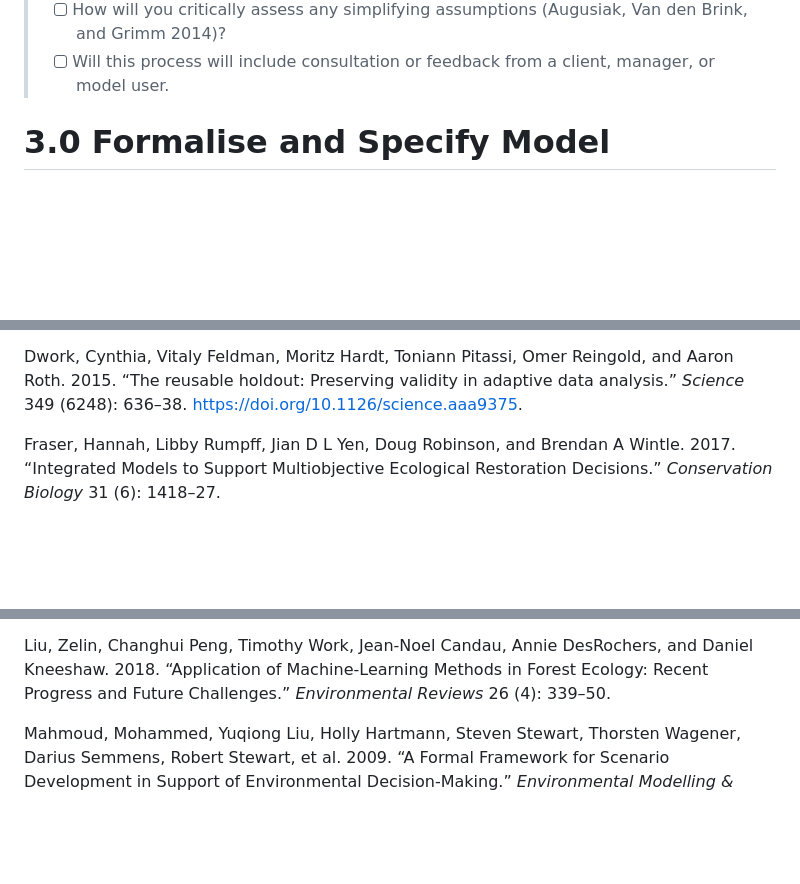
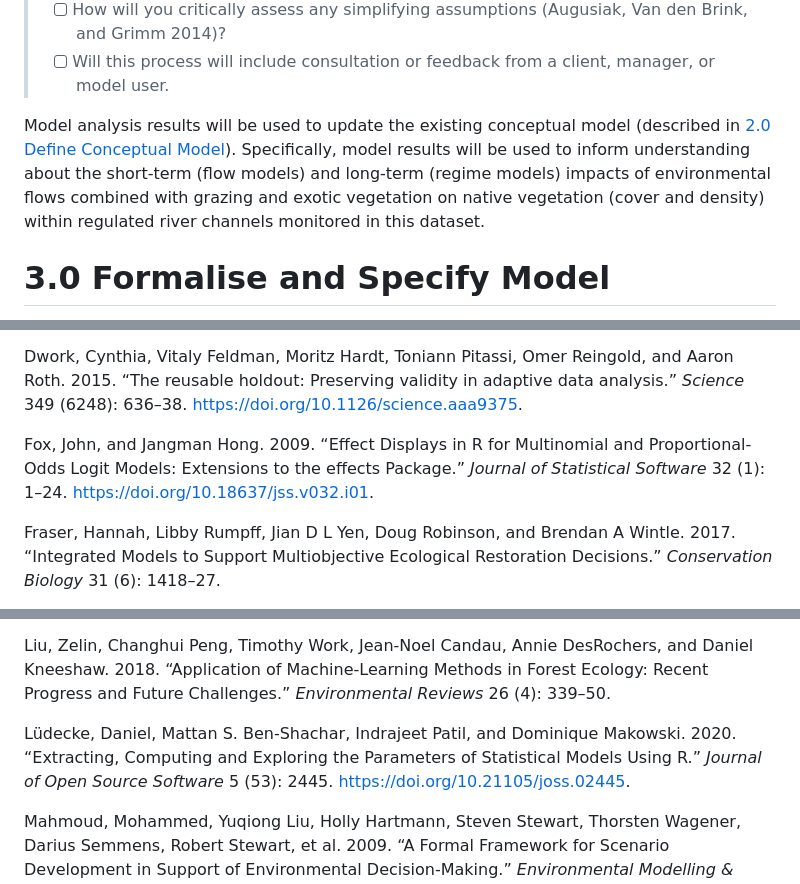
Before and after one commit to egouldo/VEFMAP_VEG_Stage6, a Markdown page: analysis/preregistration_template.md, 3 parts joined by grey strips. Rendered like a GitHub page; folded sections open; blank space fills up the shorter version.

```diff
--- a/analysis/preregistration_template.md
+++ b/analysis/preregistration_template.md
@@ -1285,6 +1284,14 @@ proportion of the overall dataset.
 >   client, manager, or model user.
 
 </details>
+
+Model analysis results will be used to update the existing conceptual
+model (described in [2.0 Define Conceptual
+Model](#define-conceptual-model)). Specifically, model results will be
+used to inform understanding about the short-term (flow models) and
+long-term (regime models) impacts of environmental flows combined with
+grazing and exotic vegetation on native vegetation (cover and density)
+within regulated river channels monitored in this dataset.
 
 # 3.0 Formalise and Specify Model
 
@@ -2707,6 +2738,15 @@ validity in adaptive data analysis.” *Science* 349 (6248): 636–38.
 
 </div>
 
+<div id="ref-Fox2009" class="csl-entry">
+
+Fox, John, and Jangman Hong. 2009. “Effect Displays in R for Multinomial
+and Proportional-Odds Logit Models: Extensions to the
+<span class="nocase">effects</span> Package.” *Journal of Statistical
+Software* 32 (1): 1–24. <https://doi.org/10.18637/jss.v032.i01>.
+
+</div>
+
 <div id="ref-Fraser:2017jf" class="csl-entry">
 
 Fraser, Hannah, Libby Rumpff, Jian D L Yen, Doug Robinson, and Brendan A
@@ -2795,6 +2835,15 @@ Methods in Forest Ecology: Recent Progress and Future Challenges.”
 
 </div>
 
+<div id="ref-Ludecke2020" class="csl-entry">
+
+Lüdecke, Daniel, Mattan S. Ben-Shachar, Indrajeet Patil, and Dominique
+Makowski. 2020. “Extracting, Computing and Exploring the Parameters of
+Statistical Models Using R.” *Journal of Open Source Software* 5 (53):
+2445. <https://doi.org/10.21105/joss.02445>.
+
+</div>
+
 <div id="ref-Mahmoud2009" class="csl-entry">
 
 Mahmoud, Mohammed, Yuqiong Liu, Holly Hartmann, Steven Stewart, Thorsten
```
Also changed, not shown: other parts of analysis/preregistration_template.md (+107 -84 lines).
